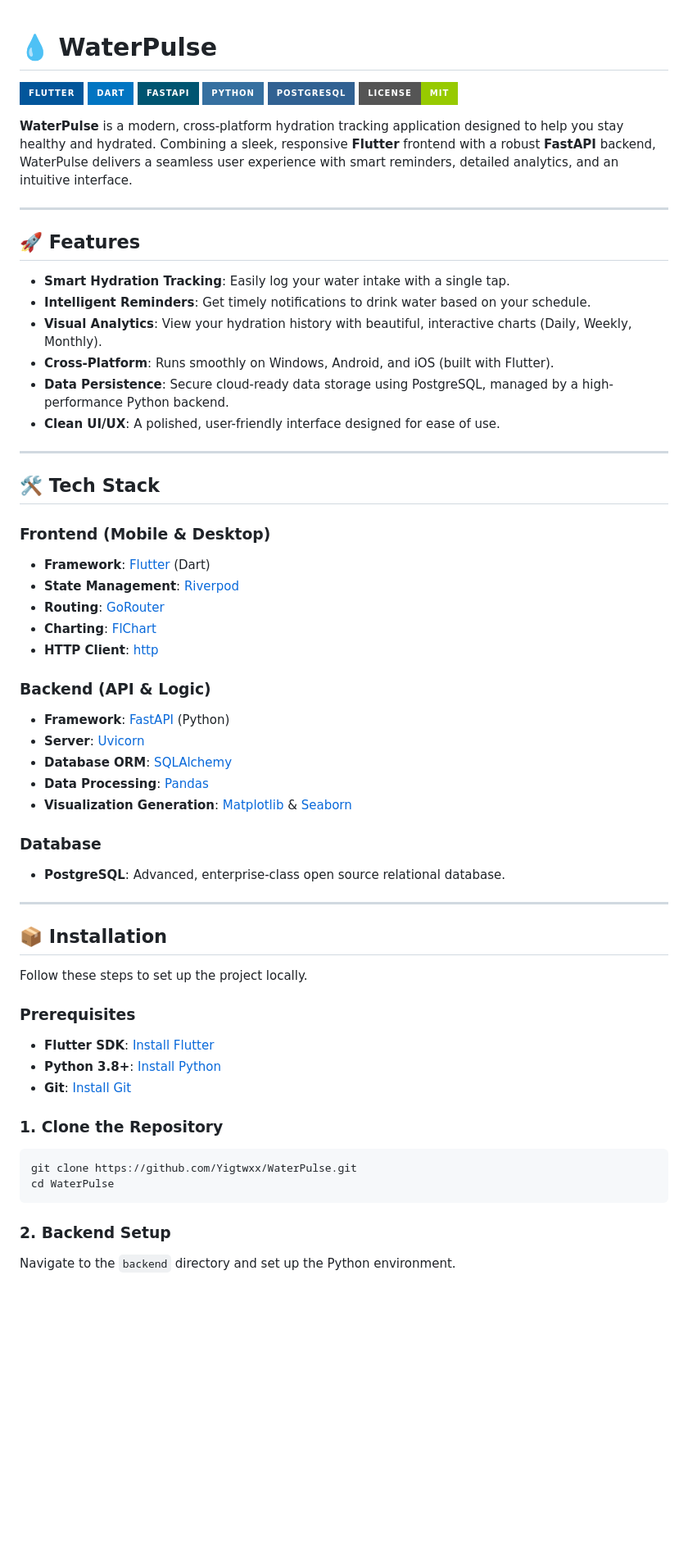
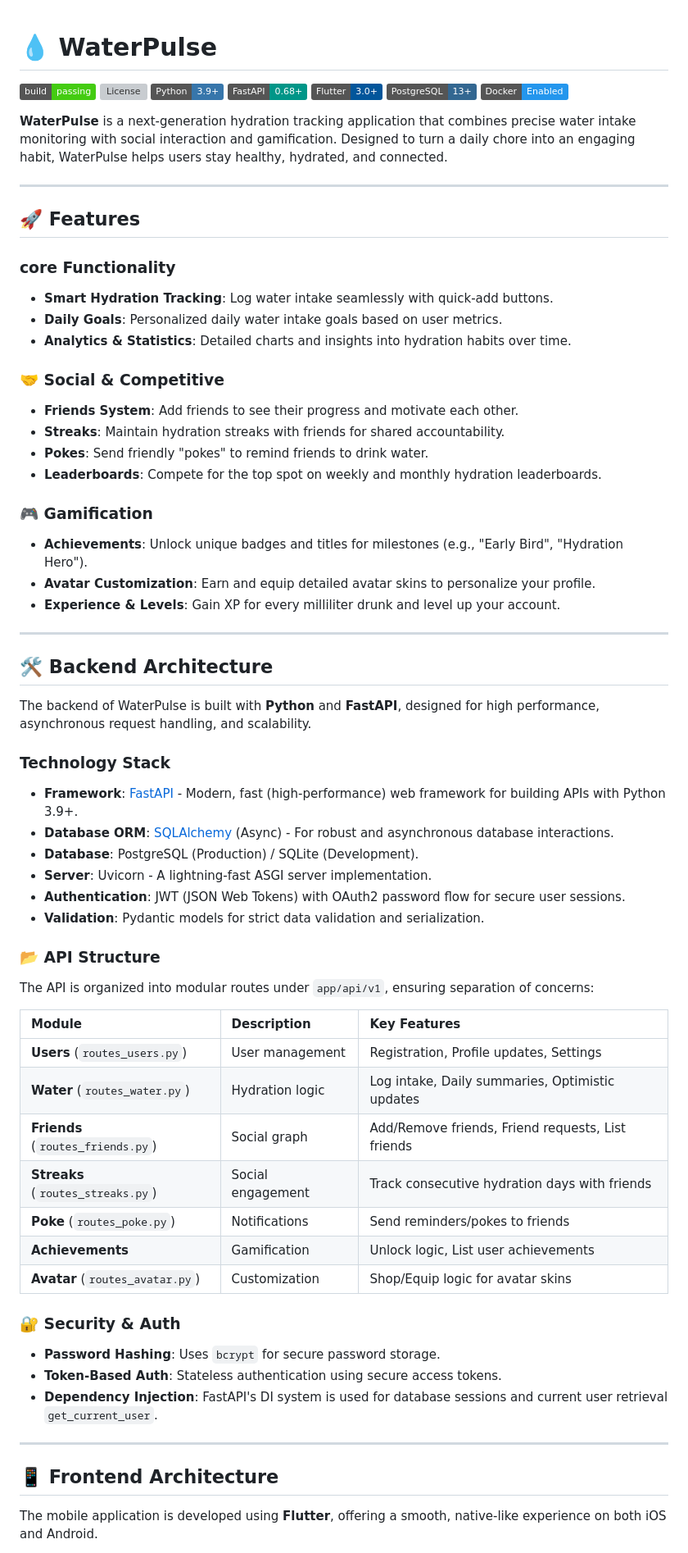
Before and after one commit to Yigtwxx/WaterPulse, a Markdown page: README.md, the part around the change printed below. Shown: that part at 82% size. Drawn GitHub-style; badges without logos; blank space fills up the shorter version; grey boxes are pictures that could not be loaded.

````diff
--- a/README.md
+++ b/README.md
@@ -1,63 +1,71 @@
+
 # 💧 WaterPulse
 
-![Flutter](https://img.shields.io/badge/Flutter-%2302569B.svg?style=for-the-badge&logo=Flutter&logoColor=white)
-![Dart](https://img.shields.io/badge/dart-%230175C2.svg?style=for-the-badge&logo=dart&logoColor=white)
-![FastAPI](https://img.shields.io/badge/FastAPI-005571?style=for-the-badge&logo=fastapi)
-![Python](https://img.shields.io/badge/python-3670A0?style=for-the-badge&logo=python&logoColor=ffdd54)
-![PostgreSQL](https://img.shields.io/badge/PostgreSQL-316192?style=for-the-badge&logo=postgresql&logoColor=white)
-![License](https://img.shields.io/badge/license-MIT-green?style=for-the-badge)
+![Build Status](https://img.shields.io/badge/build-passing-brightgreen)
+![License](https://img.shields.io/github/license/yiit-erdogan/WaterPulse?color=blue)
+![Python](https://img.shields.io/badge/Python-3.9%2B-3776AB?logo=python&logoColor=white)
+![FastAPI](https://img.shields.io/badge/FastAPI-0.68%2B-009688?logo=fastapi&logoColor=white)
+![Flutter](https://img.shields.io/badge/Flutter-3.0%2B-02569B?logo=flutter&logoColor=white)
+![PostgreSQL](https://img.shields.io/badge/PostgreSQL-13%2B-336791?logo=postgresql&logoColor=white)
+![Docker](https://img.shields.io/badge/Docker-Enabled-2496ED?logo=docker&logoColor=white)
 
-**WaterPulse** is a modern, cross-platform hydration tracking application designed to help you stay healthy and hydrated. Combining a sleek, responsive **Flutter** frontend with a robust **FastAPI** backend, WaterPulse delivers a seamless user experience with smart reminders, detailed analytics, and an intuitive interface.
+**WaterPulse** is a next-generation hydration tracking application that combines precise water intake monitoring with social interaction and gamification. Designed to turn a daily chore into an engaging habit, WaterPulse helps users stay healthy, hydrated, and connected.
 
 ---
 
 ## 🚀 Features
 
-*   **Smart Hydration Tracking**: Easily log your water intake with a single tap.
-*   **Intelligent Reminders**: Get timely notifications to drink water based on your schedule.
-*   **Visual Analytics**: View your hydration history with beautiful, interactive charts (Daily, Weekly, Monthly).
-*   **Cross-Platform**: Runs smoothly on Windows, Android, and iOS (built with Flutter).
-*   **Data Persistence**: Secure cloud-ready data storage using PostgreSQL, managed by a high-performance Python backend.
-*   **Clean UI/UX**: A polished, user-friendly interface designed for ease of use.
+### core Functionality
+-   **Smart Hydration Tracking**: Log water intake seamlessly with quick-add buttons.
+-   **Daily Goals**: Personalized daily water intake goals based on user metrics.
+-   **Analytics & Statistics**: Detailed charts and insights into hydration habits over time.
+
+### 🤝 Social & Competitive
+-   **Friends System**: Add friends to see their progress and motivate each other.
+-   **Streaks**: Maintain hydration streaks with friends for shared accountability.
+-   **Pokes**: Send friendly "pokes" to remind friends to drink water.
+-   **Leaderboards**: Compete for the top spot on weekly and monthly hydration leaderboards.
+
+### 🎮 Gamification
+-   **Achievements**: Unlock unique badges and titles for milestones (e.g., "Early Bird", "Hydration Hero").
+-   **Avatar Customization**: Earn and equip detailed avatar skins to personalize your profile.
+-   **Experience & Levels**: Gain XP for every milliliter drunk and level up your account.
 
 ---
 
-## 🛠️ Tech Stack
+## 🛠️ Backend Architecture
 
-### Frontend (Mobile & Desktop)
-*   **Framework**: [Flutter](https://flutter.dev/) (Dart)
-*   **State Management**: [Riverpod](https://riverpod.dev/)
-*   **Routing**: [GoRouter](https://pub.dev/packages/go_router)
-*   **Charting**: [FlChart](https://pub.dev/packages/fl_chart)
-*   **HTTP Client**: [http](https://pub.dev/packages/http)
+The backend of WaterPulse is built with **Python** and **FastAPI**, designed for high performance, asynchronous request handling, and scalability.
 
-### Backend (API & Logic)
-*   **Framework**: [FastAPI](https://fastapi.tiangolo.com/) (Python)
-*   **Server**: [Uvicorn](https://www.uvicorn.org/)
-*   **Database ORM**: [SQLAlchemy](https://www.sqlalchemy.org/)
-*   **Data Processing**: [Pandas](https://pandas.pydata.org/)
-*   **Visualization Generation**: [Matplotlib](https://matplotlib.org/) & [Seaborn](https://seaborn.pydata.org/)
+### Technology Stack
+-   **Framework**: [FastAPI](https://fastapi.tiangolo.com/) - Modern, fast (high-performance) web framework for building APIs with Python 3.9+.
+-   **Database ORM**: [SQLAlchemy](https://www.sqlalchemy.org/) (Async) - For robust and asynchronous database interactions.
+-   **Database**: PostgreSQL (Production) / SQLite (Development).
+-   **Server**: Uvicorn - A lightning-fast ASGI server implementation.
+-   **Authentication**: JWT (JSON Web Tokens) with OAuth2 password flow for secure user sessions.
+-   **Validation**: Pydantic models for strict data validation and serialization.
 
-### Database
-*   **PostgreSQL**: Advanced, enterprise-class open source relational database.
+### 📂 API Structure
+The API is organized into modular routes under `app/api/v1`, ensuring separation of concerns:
+
+| Module | Description | Key Features |
+| :--- | :--- | :--- |
+| **Users** (`routes_users.py`) | User management | Registration, Profile updates, Settings |
+| **Water** (`routes_water.py`) | Hydration logic | Log intake, Daily summaries, Optimistic updates |
+| **Friends** (`routes_friends.py`) | Social graph | Add/Remove friends, Friend requests, List friends |
+| **Streaks** (`routes_streaks.py`) | Social engagement | Track consecutive hydration days with friends |
+| **Poke** (`routes_poke.py`) | Notifications | Send reminders/pokes to friends |
+| **Achievements** | Gamification | Unlock logic, List user achievements |
+| **Avatar** (`routes_avatar.py`) | Customization | Shop/Equip logic for avatar skins |
+
+### 🔐 Security & Auth
+-   **Password Hashing**: Uses `bcrypt` for secure password storage.
+-   **Token-Based Auth**: Stateless authentication using secure access tokens.
+-   **Dependency Injection**: FastAPI's DI system is used for database sessions and current user retrieval `get_current_user`.
 
 ---
 
-## 📦 Installation
+## 📱 Frontend Architecture
 
-Follow these steps to set up the project locally.
+The mobile application is developed using **Flutter**, offering a smooth, native-like experience on both iOS and Android.
 
-### Prerequisites
-*   **Flutter SDK**: [Install Flutter](https://docs.flutter.dev/get-started/install)
-*   **Python 3.8+**: [Install Python](https://www.python.org/downloads/)
-*   **Git**: [Install Git](https://git-scm.com/downloads)
-
-### 1. Clone the Repository
-```bash
-git clone https://github.com/Yigtwxx/WaterPulse.git
-cd WaterPulse
-```
-
-### 2. Backend Setup
-Navigate to the `backend` directory and set up the Python environment.
-
````
Also changed, not shown: other parts of README.md (+47 -54 lines).
